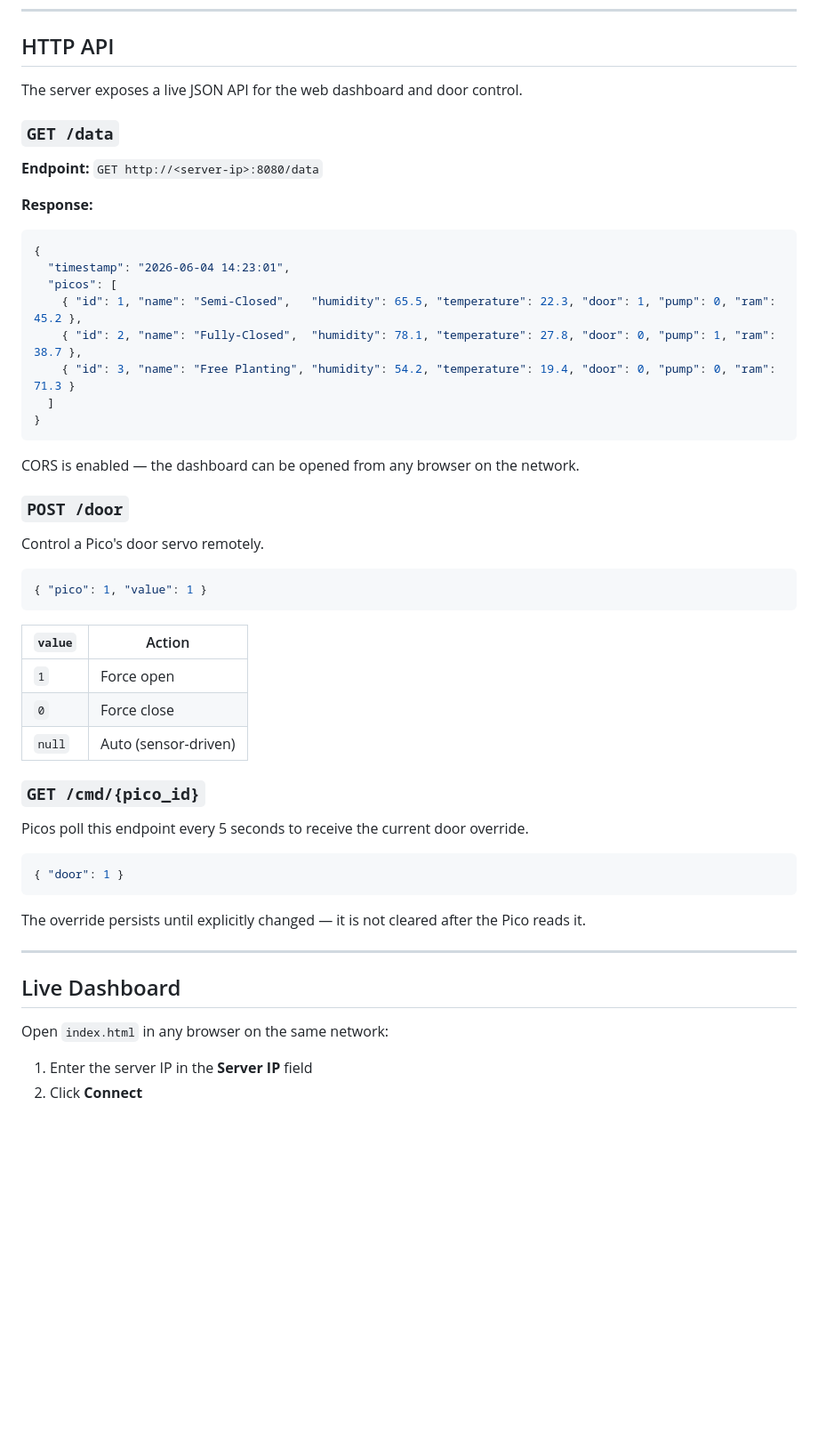
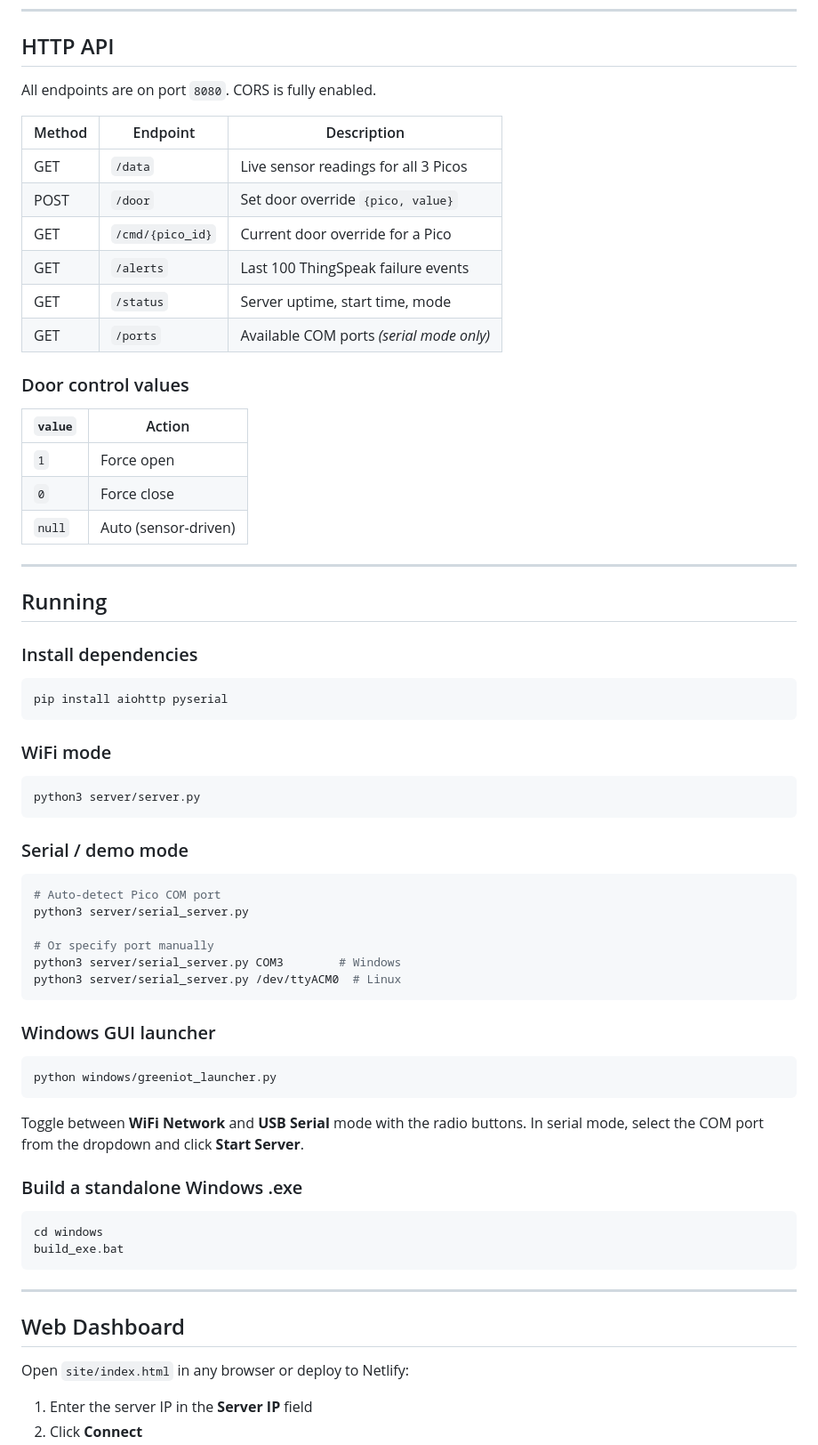
Before and after one commit to Simon9104/Server_v5---Genius-Olympiad, a Markdown page: README.md, the part around one of its changes. Shown at 89% size. GitHub-like rendering; blank space fills up the shorter version.

Commit message:
Rewrite README — serial mode, mobile app, Windows launcher, full API table
https://claude.ai/code/session_0184cVsK1XqFGQJPvm6RgN8k

````diff
--- a/README.md
+++ b/README.md
@@ -77,33 +106,18 @@ RAM1:45.2
 
 ## HTTP API
 
-The server exposes a live JSON API for the web dashboard and door control.
+All endpoints are on port `8080`. CORS is fully enabled.
 
-### `GET /data`
+| Method | Endpoint | Description |
+|--------|----------|-------------|
+| GET | `/data` | Live sensor readings for all 3 Picos |
+| POST | `/door` | Set door override `{pico, value}` |
+| GET | `/cmd/{pico_id}` | Current door override for a Pico |
+| GET | `/alerts` | Last 100 ThingSpeak failure events |
+| GET | `/status` | Server uptime, start time, mode |
+| GET | `/ports` | Available COM ports *(serial mode only)* |
 
-**Endpoint:** `GET http://<server-ip>:8080/data`
-
-**Response:**
-```json
-{
-  "timestamp": "2026-06-04 14:23:01",
-  "picos": [
-    { "id": 1, "name": "Semi-Closed",   "humidity": 65.5, "temperature": 22.3, "door": 1, "pump": 0, "ram": 45.2 },
-    { "id": 2, "name": "Fully-Closed",  "humidity": 78.1, "temperature": 27.8, "door": 0, "pump": 1, "ram": 38.7 },
-    { "id": 3, "name": "Free Planting", "humidity": 54.2, "temperature": 19.4, "door": 0, "pump": 0, "ram": 71.3 }
-  ]
-}
-```
-
-CORS is enabled — the dashboard can be opened from any browser on the network.
-
-### `POST /door`
-
-Control a Pico's door servo remotely.
-
-```json
-{ "pico": 1, "value": 1 }
-```
+### Door control values
 
 | `value` | Action |
 |---------|--------|
@@ -111,21 +125,53 @@ Control a Pico's door servo remotely.
 | `0` | Force close |
 | `null` | Auto (sensor-driven) |
 
-### `GET /cmd/{pico_id}`
+---
 
-Picos poll this endpoint every 5 seconds to receive the current door override.
+## Running
 
-```json
-{ "door": 1 }
+### Install dependencies
+
+```bash
+pip install aiohttp pyserial
 ```
 
-The override persists until explicitly changed — it is not cleared after the Pico reads it.
+### WiFi mode
+
+```bash
+python3 server/server.py
+```
+
+### Serial / demo mode
+
+```bash
+# Auto-detect Pico COM port
+python3 server/serial_server.py
+
+# Or specify port manually
+python3 server/serial_server.py COM3        # Windows
+python3 server/serial_server.py /dev/ttyACM0  # Linux
+```
+
+### Windows GUI launcher
+
+```bash
+python windows/greeniot_launcher.py
+```
+
+Toggle between **WiFi Network** and **USB Serial** mode with the radio buttons. In serial mode, select the COM port from the dropdown and click **Start Server**.
+
+### Build a standalone Windows .exe
+
+```bash
+cd windows
+build_exe.bat
+```
 
 ---
 
-## Live Dashboard
+## Web Dashboard
 
-Open `index.html` in any browser on the same network:
+Open `site/index.html` in any browser or deploy to Netlify:
 
 1. Enter the server IP in the **Server IP** field
 2. Click **Connect**
````
Also changed, not shown: other parts of README.md (+102 -89 lines).
